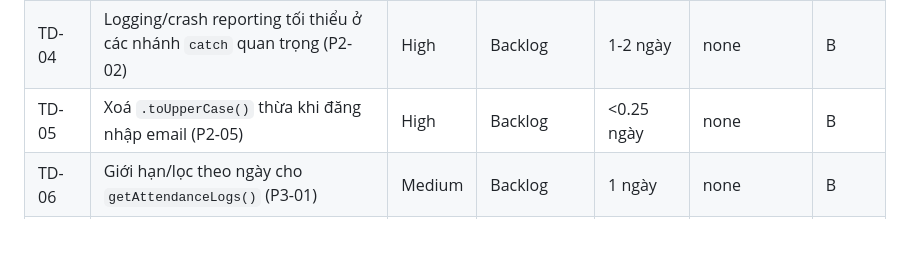
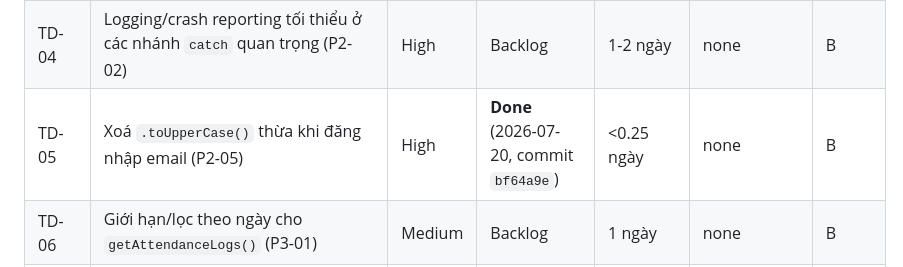
Before and after one commit to dntiencoder/attendance-system, a Markdown page: docs/project/01_BACKLOG.md, the part around the change. Rendered like a GitHub page; blank space fills up the shorter version.

```diff
--- a/docs/project/01_BACKLOG.md
+++ b/docs/project/01_BACKLOG.md
@@ -42,7 +42,7 @@ Nguồn: `ROADMAP.md` Phase 2 (còn lại sau khi P2-03 đã vô tình xong ở
 | TD-02 | **[Đổi tên 2026-07-13]** Chặn xoá nhân viên đã phát sinh dữ liệu nghiệp vụ (Attendance/Leave Request) — tách rời hoàn toàn khỏi `isActive` (P2-04, thiết kế lại theo `docs/design/EMPLOYEE_LIFECYCLE.md`, xem `docs/decision/01_DECISION_LOG.md` D-012) | High | **Done** (2026-07-13, commit `7f17397`) — TD02-04/05/06 Pass trên bản Web thật | 0.5-1 ngày (tăng nhẹ so với ước lượng gốc — cần kiểm tra tồn tại dữ liệu ở 2 nguồn thay vì đọc 1 cờ) | none | A |
 | TD-03 | Đồng bộ nguồn mốc ngày `WorkScheduleHelper` ↔ `rotationStartDate` (P2-06) | High | **Done** (2026-07-13, commit `5d829ae`) — flutter analyze + build web sạch, 6 mục regression Pass trên thiết bị thật | 1 ngày | none | A |
 | TD-04 | Logging/crash reporting tối thiểu ở các nhánh `catch` quan trọng (P2-02) | High | Backlog | 1-2 ngày | none | B |
-| TD-05 | Xoá `.toUpperCase()` thừa khi đăng nhập email (P2-05) | High | Backlog | <0.25 ngày | none | B |
+| TD-05 | Xoá `.toUpperCase()` thừa khi đăng nhập email (P2-05) | High | **Done** (2026-07-20, commit `bf64a9e`) | <0.25 ngày | none | B |
 | TD-06 | Giới hạn/lọc theo ngày cho `getAttendanceLogs()` (P3-01) | Medium | Backlog | 1 ngày | none | B |
 | TD-07 | Song song hoá 7 query tuần tự ở Dashboard (P3-02) | Medium | Backlog | 0.5 ngày | none | B |
 | TD-08 | Cache `company_settings`/`users` trong lịch sử chấm công (P3-03) | Medium | Backlog | 0.5 ngày | none | B |
```
Also changed, not shown: docs/project/03_PROGRESS.md (+12 -0 lines), docs/testing/02_BUG_TRACKER.md (+1 -1 lines).
